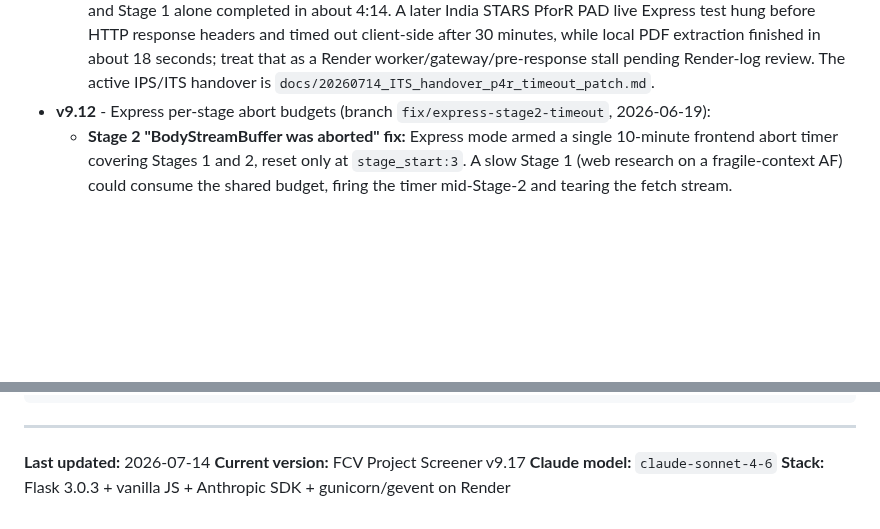
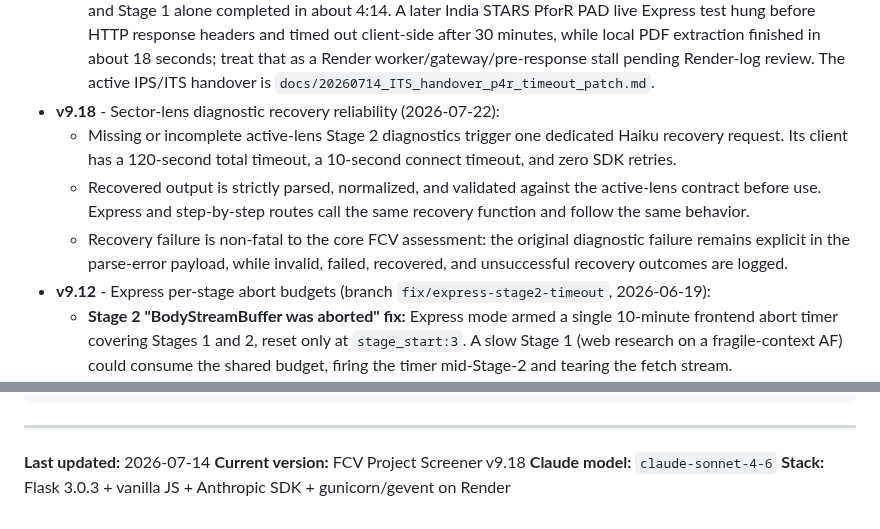
Before and after one commit to ljonestz/FCV-AGENT, a Markdown page: claude.md, 2 parts joined by grey strips. Drawn GitHub-style; blank space fills up the shorter version.

Commit message:
docs: document climate diagnostic recovery reliability

```diff
--- a/claude.md
+++ b/claude.md
@@ -157,6 +157,10 @@ The authoritative OPCS policies, directives, and guidance notes this app's promp
   - **Distillation keepalives:** `fcv_distillation.py` now yields each completed/timeout result as it arrives and emits `keepalive`/`distilling_wait` SSE events while slower secondary docs are still pending. This removes the previous collect-all silent window before Stage 1 model streaming.
   - **Upload-size guard:** Correct Render logs showed `/api/run-express` returning `500 106`, consistent with Flask's 50MB `MAX_CONTENT_LENGTH` being exceeded by a large base64 JSON upload rather than worker OOM. Oversized uploads now return an explicit `413` JSON response, and the frontend preflights file sizes before reading/submitting files, warning when raw files would exceed the deployment limit after browser base64 encoding. Tests added: frontend timeout classification, payload-size preflight, backend 413, per-doc distillation progress, Stage 1 payload diagnostics. Full suite: 208 passed.
   - **Main/Render state for IPS handover:** PR #51 merged these PforR timeout/payload changes to `main` as merge commit `2877bf9` on 2026-07-14. Live Render checks confirmed the Morocco Green Generation PforR PAD can complete end-to-end via `/api/run-express` (all three stages streamed; about 13:42 total in one run) and Stage 1 alone completed in about 4:14. A later India STARS PforR PAD live Express test hung before HTTP response headers and timed out client-side after 30 minutes, while local PDF extraction finished in about 18 seconds; treat that as a Render worker/gateway/pre-response stall pending Render-log review. The active IPS/ITS handover is `docs/20260714_ITS_handover_p4r_timeout_patch.md`.
+- **v9.18** - Sector-lens diagnostic recovery reliability (2026-07-22):
+  - Missing or incomplete active-lens Stage 2 diagnostics trigger one dedicated Haiku recovery request. Its client has a 120-second total timeout, a 10-second connect timeout, and zero SDK retries.
+  - Recovered output is strictly parsed, normalized, and validated against the active-lens contract before use. Express and step-by-step routes call the same recovery function and follow the same behavior.
+  - Recovery failure is non-fatal to the core FCV assessment: the original diagnostic failure remains explicit in the parse-error payload, while invalid, failed, recovered, and unsuccessful recovery outcomes are logged.
 - **v9.12** - Express per-stage abort budgets (branch `fix/express-stage2-timeout`, 2026-06-19):
   - **Stage 2 "BodyStreamBuffer was aborted" fix:** Express mode armed a single 10-minute frontend abort timer covering Stages 1 and 2, reset only at `stage_start:3`. A slow Stage 1 (web research on a fragile-context AF) could consume the shared budget, firing the timer mid-Stage-2 and tearing the fetch stream. `armExpressTimeout(stage)` now re-arms the abort timer at every `stage_start` with per-stage budgets (`EXPRESS_STAGE_TIMEOUTS` = S1 9m / S2 8m / S3 9m), each sitting above the backend wall-clock limits (S1 8m / S2 6m / S3 8m) so the backend stage error surfaces before the frontend tears the stream. Also removes a latent Stage 3 race where the frontend 8m budget equalled the backend 8m limit.
 - **v9.13** - CERC conflict-trigger guardrail (branch `fix/cerc-violence-guardrail`, 2026-06-19):
@@ -692,6 +696,6 @@ docs/superpowers/  # Dev plans and specs
 ---
 
 **Last updated:** 2026-07-14
-**Current version:** FCV Project Screener v9.17
+**Current version:** FCV Project Screener v9.18
 **Claude model:** `claude-sonnet-4-6`
 **Stack:** Flask 3.0.3 + vanilla JS + Anthropic SDK + gunicorn/gevent on Render
```
Also changed, not shown: docs/reference/reference_backend_routes.md (+1 -1 lines).
